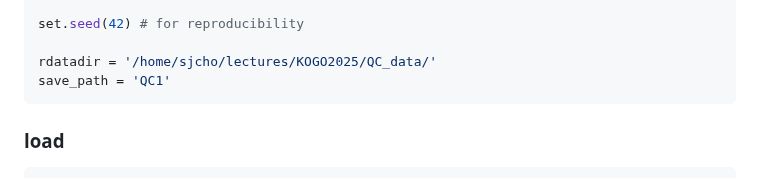
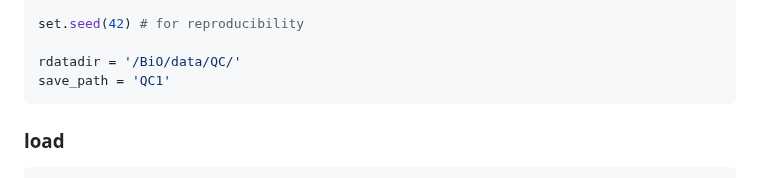
Before and after one commit to Stfort52/cblab-kogo-workshop, a Markdown page: QC1.md, the part around the change. Drawn GitHub-style.

````diff
--- a/QC1.md
+++ b/QC1.md
@@ -19,7 +19,7 @@ library(ggplot2)
 
 set.seed(42) # for reproducibility
 
-rdatadir = '/home/sjcho/lectures/KOGO2025/QC_data/'
+rdatadir = '/BiO/data/QC/'
 save_path = 'QC1'
 ```
 
````
